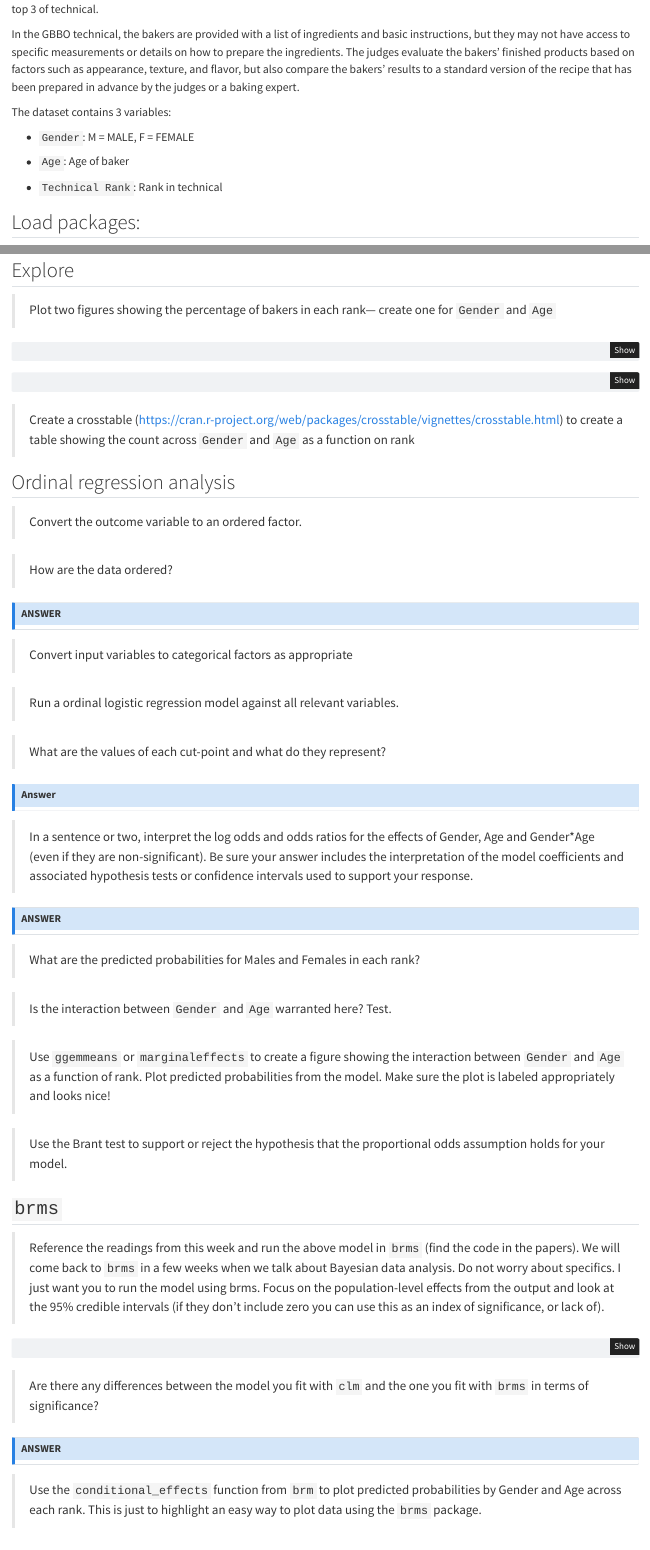
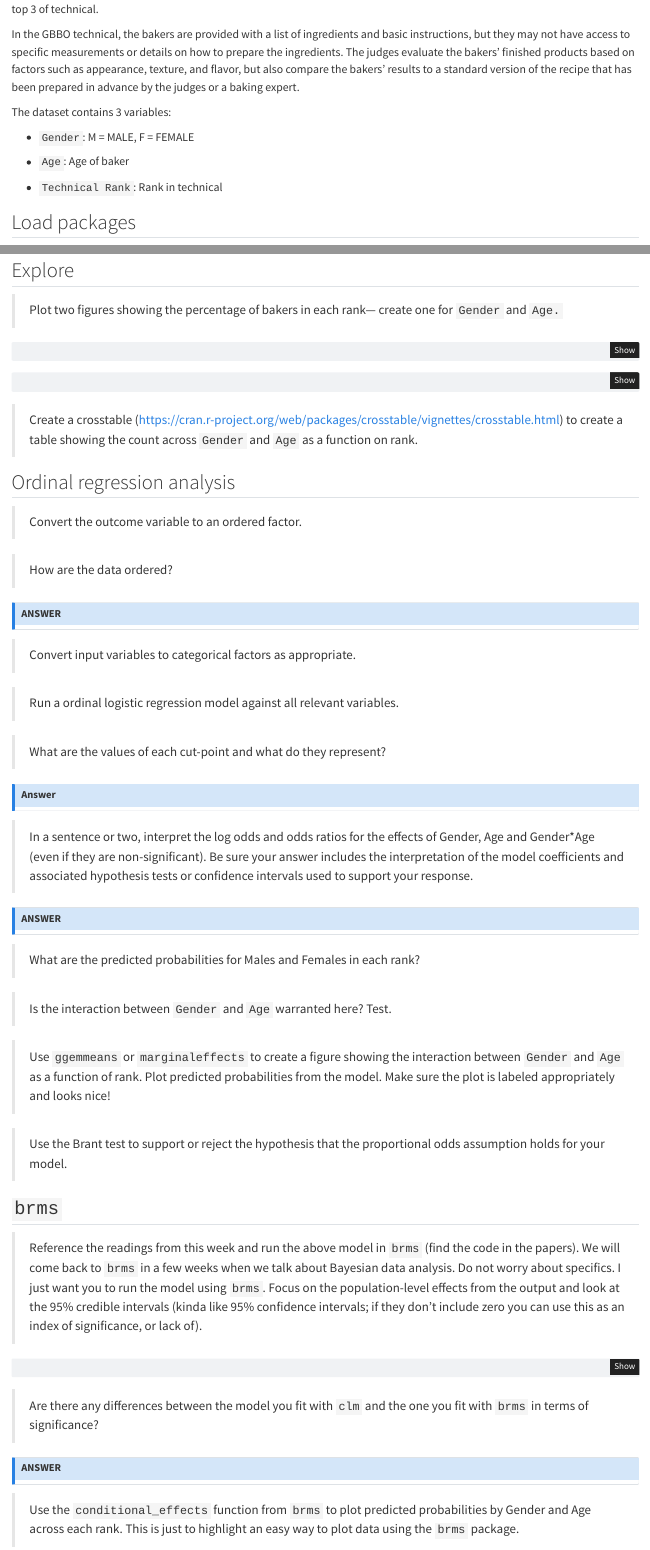
Before and after one commit to jgeller112/PSY504-S24-Lab4-Ord-Reg, a Quarto document (Lab4-Ord_Reg.qmd): the page in a window 1100 px wide, from 520 px down, and a second part further down, joined at a grey line. Rendered offline with R 4.5, knitr and Pandoc in place of Quarto, with nearby package versions; some code elsewhere in the file could not run offline.

Commit message:
update lab

````diff
--- a/Lab4-Ord_Reg.qmd
+++ b/Lab4-Ord_Reg.qmd
@@ -45,7 +45,7 @@ The dataset contains 3 variables:
 
 -   `Technical Rank`: Rank in technical
 
-## Load packages:
+## Load packages
 
 ```{r}
 
@@ -63,7 +63,7 @@ gbbo <- read.csv("https://raw.githubusercontent.com/jgeller112/psy504-advanced-s
 
 ## Explore
 
-> Plot two figures showing the percentage of bakers in each rank--- create one for `Gender` and `Age`
+> Plot two figures showing the percentage of bakers in each rank--- create one for `Gender` and `Age.`
 
 ```{r}
 # figure 1
@@ -75,7 +75,7 @@ gbbo <- read.csv("https://raw.githubusercontent.com/jgeller112/psy504-advanced-s
 
 ```
 
-> Create a crosstable (https://cran.r-project.org/web/packages/crosstable/vignettes/crosstable.html) to create a table showing the count across `Gender` and `Age` as a function on rank
+> Create a crosstable (https://cran.r-project.org/web/packages/crosstable/vignettes/crosstable.html) to create a table showing the count across `Gender` and `Age` as a function on rank.
 
 ```{r}
 ```
@@ -94,7 +94,7 @@ gbbo <- read.csv("https://raw.githubusercontent.com/jgeller112/psy504-advanced-s
 ## ANSWER
 :::
 
-> Convert input variables to categorical factors as appropriate
+> Convert input variables to categorical factors as appropriate.
 
 ```{r}
 
@@ -152,7 +152,7 @@ gbbo <- read.csv("https://raw.githubusercontent.com/jgeller112/psy504-advanced-s
 
 ## `brms`
 
-> Reference the readings from this week and run the above model in `brms` (find the code in the papers). We will come back to `brms` in a few weeks when we talk about Bayesian data analysis. Do not worry about specifics. I just want you to run the model using brms. Focus on the population-level effects from the output and look at the 95% credible intervals (if they don't include zero you can use this as an index of significance, or lack of).
+> Reference the readings from this week and run the above model in `brms` (find the code in the papers). We will come back to `brms` in a few weeks when we talk about Bayesian data analysis. Do not worry about specifics. I just want you to run the model using `brms`. Focus on the population-level effects from the output and look at the 95% credible intervals (kinda like 95% confidence intervals; if they don't include zero you can use this as an index of significance, or lack of).
 
 ```{r}
 #install.packages("brms")
@@ -165,7 +165,7 @@ gbbo <- read.csv("https://raw.githubusercontent.com/jgeller112/psy504-advanced-s
 ## ANSWER
 :::
 
-> Use the `conditional_effects` function from `brm` to plot predicted probabilities by Gender and Age across each rank. This is just to highlight an easy way to plot data using the `brms` package.
+> Use the `conditional_effects` function from `brms` to plot predicted probabilities by Gender and Age across each rank. This is just to highlight an easy way to plot data using the `brms` package.
 
 ```{r}
 
````
